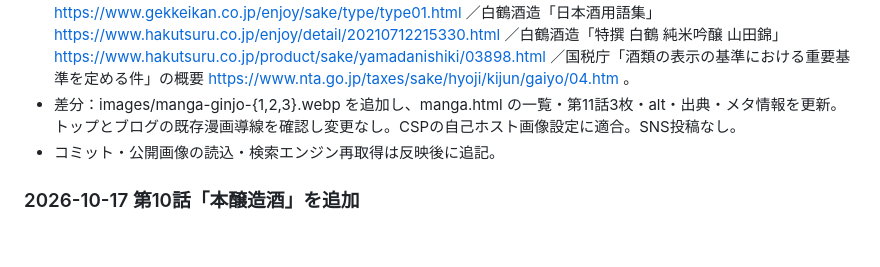
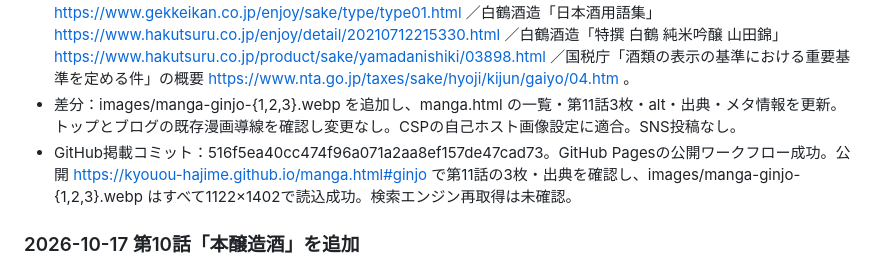
Before and after one commit to kyouou-hajime/kyouou-hajime.github.io, a Markdown page: SEARCH_CHANGELOG.md, the part around the change. Rendered like a GitHub page; blank space fills up the shorter version.

Commit message:
Document episode 11 live publication verification

```diff
--- a/SEARCH_CHANGELOG.md
+++ b/SEARCH_CHANGELOG.md
@@ -3,7 +3,7 @@
 - 検品：1枚目の初稿に未承認の人物と湯気に見える低温発酵表現が出たため再生成。2枚目の初稿に味の傾向の余分な記述が出たため、原材料と表示条件だけに修正。修正版3枚の見出し・横長コマ・右下店名、キャラの眼鏡・スカーフ・傷、日本語、精米歩合60％以下・吟醸造り・純米吟醸酒との差を目視確認。味の一律な断定なし。3枚目の出典は投稿文に委ね、蔵・機関ロゴを使用せず。
 - 出典（2026-10-18確認）：月桂冠「吟醸、純米、本醸造とは、どのような酒ですか？」 https://www.gekkeikan.co.jp/enjoy/sake/type/type01.html ／白鶴酒造「日本酒用語集」 https://www.hakutsuru.co.jp/enjoy/detail/20210712215330.html ／白鶴酒造「特撰 白鶴 純米吟醸 山田錦」 https://www.hakutsuru.co.jp/product/sake/yamadanishiki/03898.html ／国税庁「酒類の表示の基準における重要基準を定める件」の概要 https://www.nta.go.jp/taxes/sake/hyoji/kijun/gaiyo/04.htm 。
 - 差分：images/manga-ginjo-{1,2,3}.webp を追加し、manga.html の一覧・第11話3枚・alt・出典・メタ情報を更新。トップとブログの既存漫画導線を確認し変更なし。CSPの自己ホスト画像設定に適合。SNS投稿なし。
-- コミット・公開画像の読込・検索エンジン再取得は反映後に追記。
+- GitHub掲載コミット：516f5ea40cc474f96a071a2aa8ef157de47cad73。GitHub Pagesの公開ワークフロー成功。公開 https://kyouou-hajime.github.io/manga.html#ginjo で第11話の3枚・出典を確認し、images/manga-ginjo-{1,2,3}.webp はすべて1122×1402で読込成功。検索エンジン再取得は未確認。
 
 ### 2026-10-17 第10話「本醸造酒」を追加
 - 素材：Library保存のキャラクター原本3枚をページごとに直接参照。第8話のlayout_master_1〜3.webpは枠組みのみ参照。1122×1402の生成PNGを維持し、公開用WebPを作成。新キャラなし。
```
